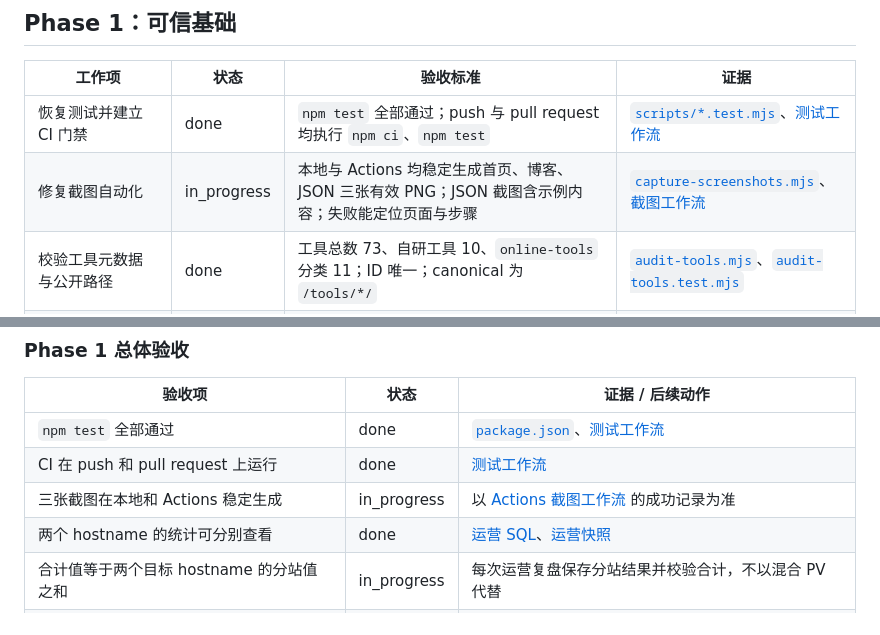
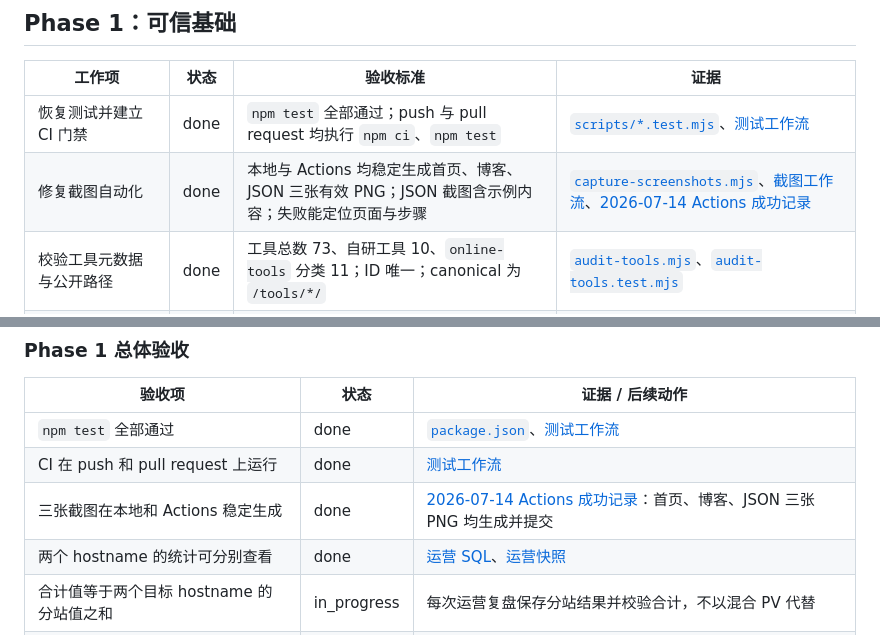
Before and after one commit to SongYuanKun/dev-tools-nav, a Markdown page: docs/roadmap.md, 2 parts joined by grey strips. GitHub-like rendering.

Commit message:
docs: record screenshot workflow acceptance

```diff
--- a/docs/roadmap.md
+++ b/docs/roadmap.md
@@ -23,7 +23,7 @@ last_verified: 2026-07-13
 | 工作项 | 状态 | 验收标准 | 证据 |
 |---|---|---|---|
 | 恢复测试并建立 CI 门禁 | done | `npm test` 全部通过；push 与 pull request 均执行 `npm ci`、`npm test` | [`scripts/*.test.mjs`](../scripts/audit-tools.test.mjs)、[测试工作流](../.github/workflows/test.yml) |
-| 修复截图自动化 | in_progress | 本地与 Actions 均稳定生成首页、博客、JSON 三张有效 PNG；JSON 截图含示例内容；失败能定位页面与步骤 | [`capture-screenshots.mjs`](../scripts/capture-screenshots.mjs)、[截图工作流](../.github/workflows/update-screenshots.yml) |
+| 修复截图自动化 | done | 本地与 Actions 均稳定生成首页、博客、JSON 三张有效 PNG；JSON 截图含示例内容；失败能定位页面与步骤 | [`capture-screenshots.mjs`](../scripts/capture-screenshots.mjs)、[截图工作流](../.github/workflows/update-screenshots.yml)、[2026-07-14 Actions 成功记录](https://github.com/SongYuanKun/dev-tools-nav/actions/runs/29305839196) |
 | 校验工具元数据与公开路径 | done | 工具总数 73、自研工具 10、`online-tools` 分类 11；ID 唯一；canonical 为 `/tools/*/` | [`audit-tools.mjs`](../scripts/audit-tools.mjs)、[`audit-tools.test.mjs`](../scripts/audit-tools.test.mjs) |
 | 建立双 hostname 运营报表 | done | 输出 hostname、规范化路径、PV、会话、访客、有效使用次数与用户数；商业口径排除激活类内容 | [运营 SQL](../scripts/umami-operations-report.sql)、[Umami 规范](./umami-integration-spec.md) |
 | 建立活跃文档职责与一致性门禁 | done | 自动检查 README 路线源、AI 路线重复、部署 manifest 结论、Markdown 目标态和历史 Prompt 归档 | [文档一致性测试](../scripts/audit-tools.test.mjs)、[文档索引](./README.md) |
@@ -34,7 +34,7 @@ last_verified: 2026-07-13
 |---|---|---|
 | `npm test` 全部通过 | done | [`package.json`](../package.json)、[测试工作流](../.github/workflows/test.yml) |
 | CI 在 push 和 pull request 上运行 | done | [测试工作流](../.github/workflows/test.yml) |
-| 三张截图在本地和 Actions 稳定生成 | in_progress | 以 [Actions 截图工作流](../.github/workflows/update-screenshots.yml) 的成功记录为准 |
+| 三张截图在本地和 Actions 稳定生成 | done | [2026-07-14 Actions 成功记录](https://github.com/SongYuanKun/dev-tools-nav/actions/runs/29305839196)：首页、博客、JSON 三张 PNG 均生成并提交 |
 | 两个 hostname 的统计可分别查看 | done | [运营 SQL](../scripts/umami-operations-report.sql)、[运营快照](./analytics-insights.md) |
 | 合计值等于两个目标 hostname 的分站值之和 | in_progress | 每次运营复盘保存分站结果并校验合计，不以混合 PV 代替 |
 | 关键活跃文档规则已纳入自动检查 | done | [文档一致性测试](../scripts/audit-tools.test.mjs)、[使用手册](../manual.md) |
```
Also changed, not shown: other parts of docs/roadmap.md (+1 -1 lines).
